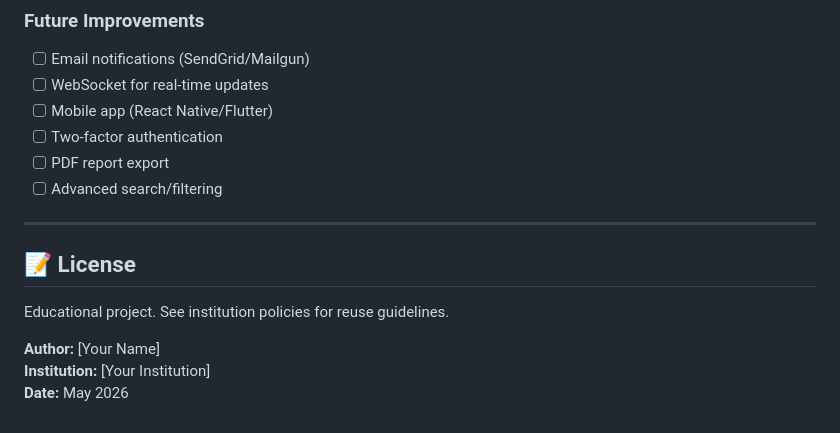
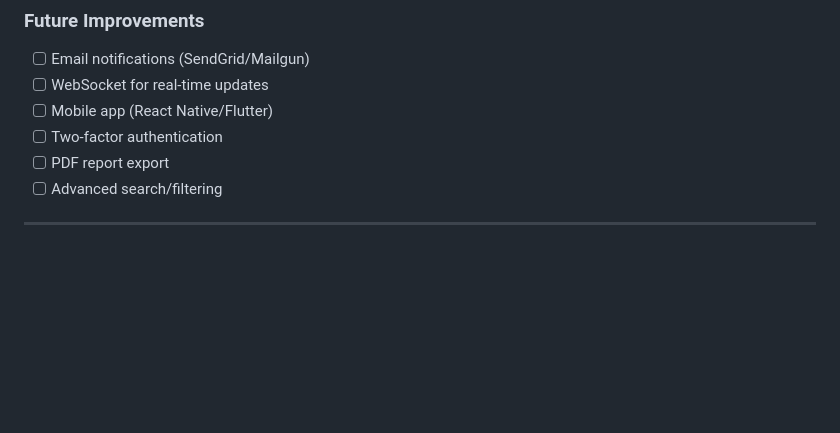
Before and after one commit to Nboss21/Web-based-project, a Markdown page: README.md, the part around the change. Drawn GitHub-style; blank space fills up the shorter version.

```diff
--- a/README.md
+++ b/README.md
@@ -420,11 +420,3 @@ Covers:
 - [ ] Advanced search/filtering
 
 ---
-
-## 📝 License
-
-Educational project. See institution policies for reuse guidelines.
-
-**Author:** [Your Name]
-**Institution:** [Your Institution]
-**Date:** May 2026
```
